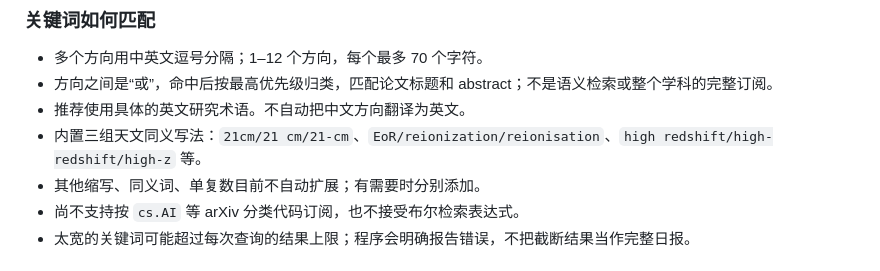
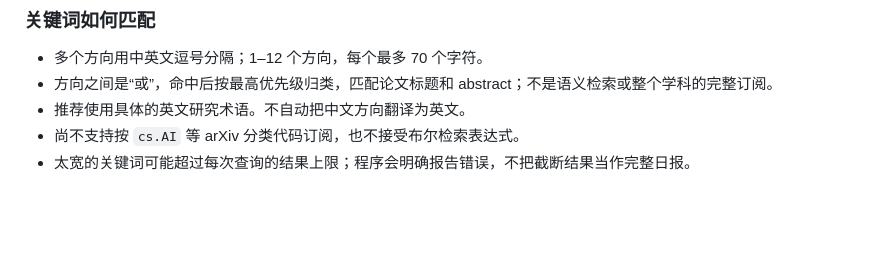
Before and after one commit to ChangqIngovo/openclaw-arxiv-daily, a Markdown page: DETAILS.md, the part around the change. Rendered like a GitHub page; blank space fills up the shorter version.

```diff
--- a/DETAILS.md
+++ b/DETAILS.md
@@ -5,8 +5,6 @@
 - 多个方向用中英文逗号分隔；1–12 个方向，每个最多 70 个字符。
 - 方向之间是“或”，命中后按最高优先级归类，匹配论文标题和 abstract；不是语义检索或整个学科的完整订阅。
 - 推荐使用具体的英文研究术语。不自动把中文方向翻译为英文。
-- 内置三组天文同义写法：`21cm/21 cm/21-cm`、`EoR/reionization/reionisation`、`high redshift/high-redshift/high-z` 等。
-- 其他缩写、同义词、单复数目前不自动扩展；有需要时分别添加。
 - 尚不支持按 `cs.AI` 等 arXiv 分类代码订阅，也不接受布尔检索表达式。
 - 太宽的关键词可能超过每次查询的结果上限；程序会明确报告错误，不把截断结果当作完整日报。
 
```
